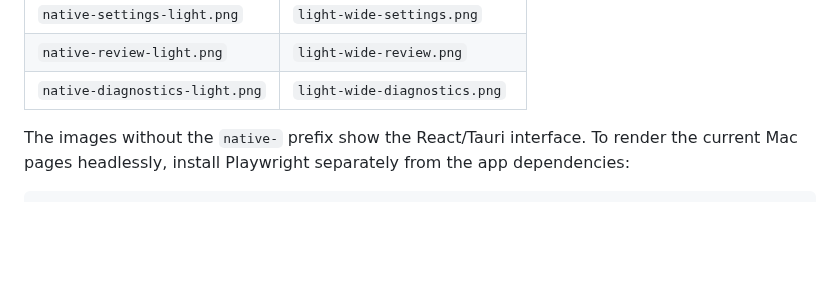
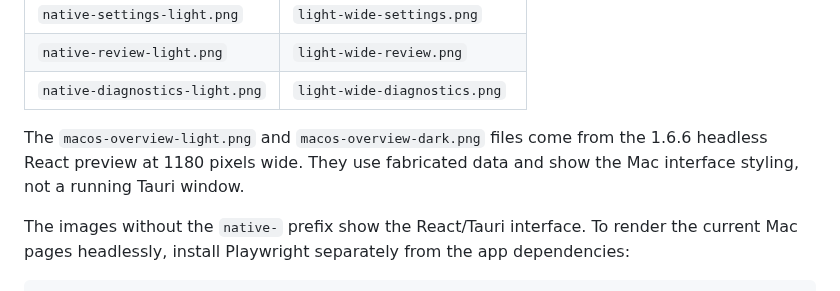
Before and after one commit to desigrit/project-spice-route, a Markdown page: docs/images/README.md, the part around the change. Drawn GitHub-style; blank space fills up the shorter version.

```diff
--- a/docs/images/README.md
+++ b/docs/images/README.md
@@ -13,6 +13,8 @@ The README includes all five current screens:
 | `native-settings-light.png` | `light-wide-settings.png` |
 | `native-review-light.png` | `light-wide-review.png` |
 | `native-diagnostics-light.png` | `light-wide-diagnostics.png` |
+
+The `macos-overview-light.png` and `macos-overview-dark.png` files come from the 1.6.6 headless React preview at 1180 pixels wide. They use fabricated data and show the Mac interface styling, not a running Tauri window.
 
 The images without the `native-` prefix show the React/Tauri interface. To render the current Mac pages headlessly, install Playwright separately from the app dependencies:
 
```
Also changed, not shown: README.md (+2 -0 lines), docs/handoff-walkthrough.md (+3 -1 lines), docs/images/macos-overview-dark.png (added), docs/images/macos-overview-light.png (added), 1 other file.
